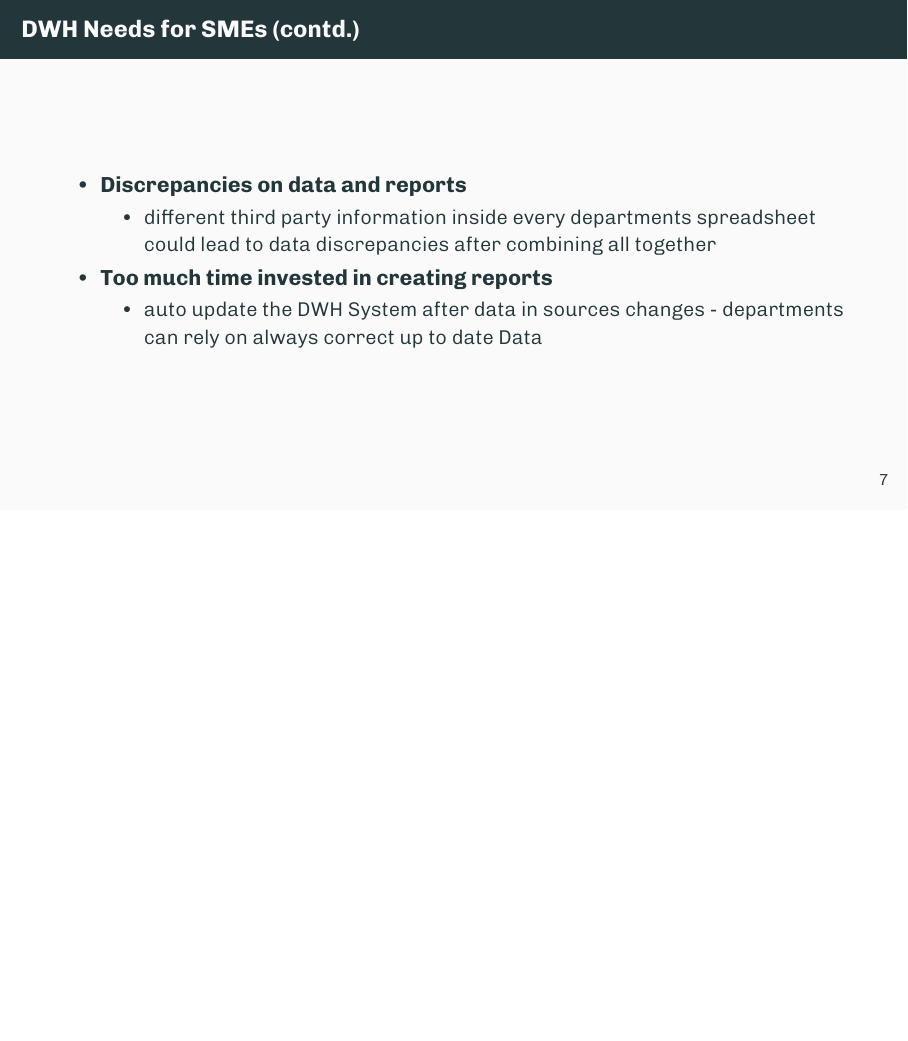
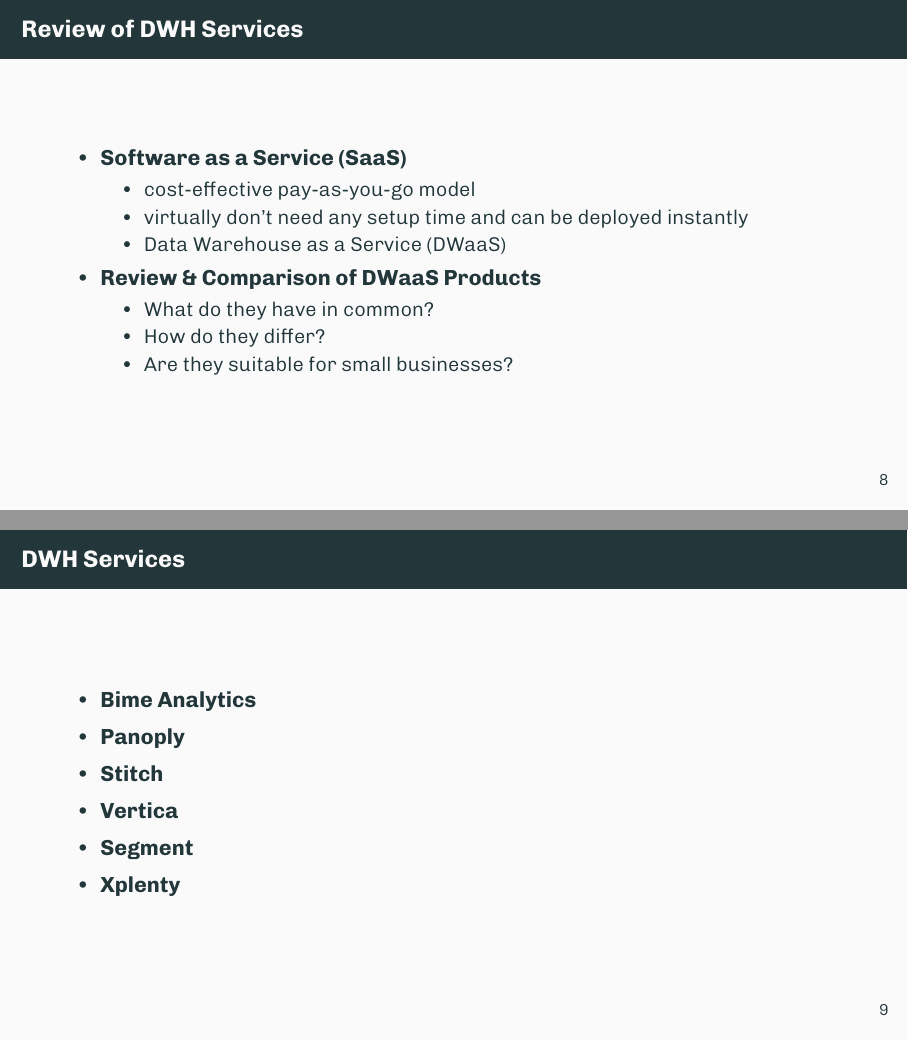
Before and after one commit to reitermarkus/data-warehouse-systems, LaTeX slides (presentation.tex): page 8 of 8 before the commit and pages 9 and 10 of 11 after it, the two joined at a grey line, the shorter picture padded with empty space. Compiled offline with XeLaTeX.

Commit message:
Add slides about DWH services.

```diff
--- a/presentation.tex
+++ b/presentation.tex
@@ -77,3 +77,33 @@
       	\end{itemize}
     \end{itemize}
   \end{frame}
+
+  \begin{frame}{Review of DWH Services}
+    \begin{itemize}
+      \item \textbf{Software as a Service (SaaS)}
+      	\begin{itemize}
+      	   \item cost-effective pay-as-you-go model
+           \item virtually don't need any setup time and can be deployed instantly
+      	   \item Data Warehouse as a Service (DWaaS)
+      	\end{itemize}
+      \item \textbf{Review \& Comparison of DWaaS Products}
+        \begin{itemize}
+           \item What do they have in common?
+      	   \item How do they differ?
+      	   \item Are they suitable for small businesses?
+      	\end{itemize}
+    \end{itemize}
+  \end{frame}
+
+  \begin{frame}{DWH Services}
+    \begin{itemize}
+      \item \textbf{Bime Analytics}
+      \item \textbf{Panoply}
+      \item \textbf{Stitch}
+      \item \textbf{Vertica}
+      \item \textbf{Segment}
+      \item \textbf{Xplenty}
+    \end{itemize}
+  \end{frame}
+
+  \begin{frame}{DWH Services}
```
Also changed, not shown: presentation.tex (8 more changed lines).
